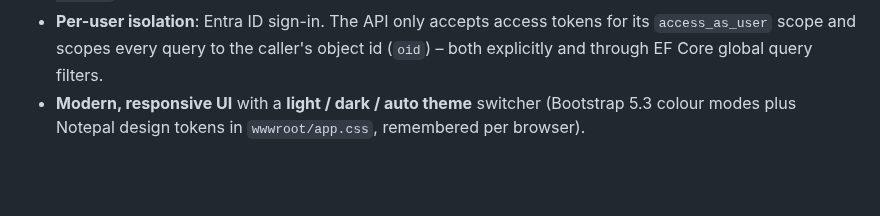
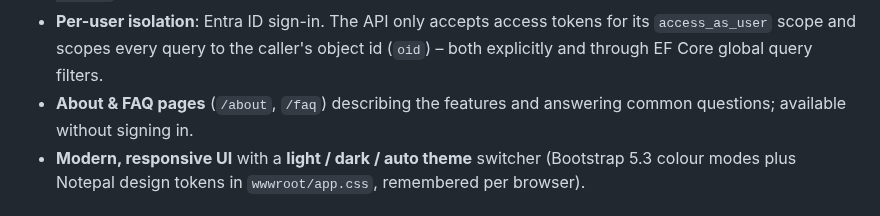
Before and after one commit to TK11703/Notepal, a Markdown page: README.md, the part around the change. Rendered like a GitHub page; blank space fills up the shorter version.

```diff
--- a/README.md
+++ b/README.md
@@ -19,6 +19,7 @@ side by side, and search everything you have captured. Every user only ever sees
   over corrected text and titles, plus substring matching, with highlighted snippets.
 - **Per-user isolation**: Entra ID sign-in. The API only accepts access tokens for its `access_as_user` scope and
   scopes every query to the caller's object id (`oid`) – both explicitly and through EF Core global query filters.
+- **About & FAQ pages** (`/about`, `/faq`) describing the features and answering common questions; available without signing in.
 - **Modern, responsive UI** with a **light / dark / auto theme** switcher (Bootstrap 5.3 colour modes plus Notepal design tokens in `wwwroot/app.css`, remembered per browser).
 
 ## Architecture
```
Also changed, not shown: docs/screenshots/README.md (+7 -0 lines), docs/screenshots/dark-about.png (added), docs/screenshots/dark-faq.png (added), docs/screenshots/light-about.png (added), docs/screenshots/light-faq.png (added), 7 other files.
